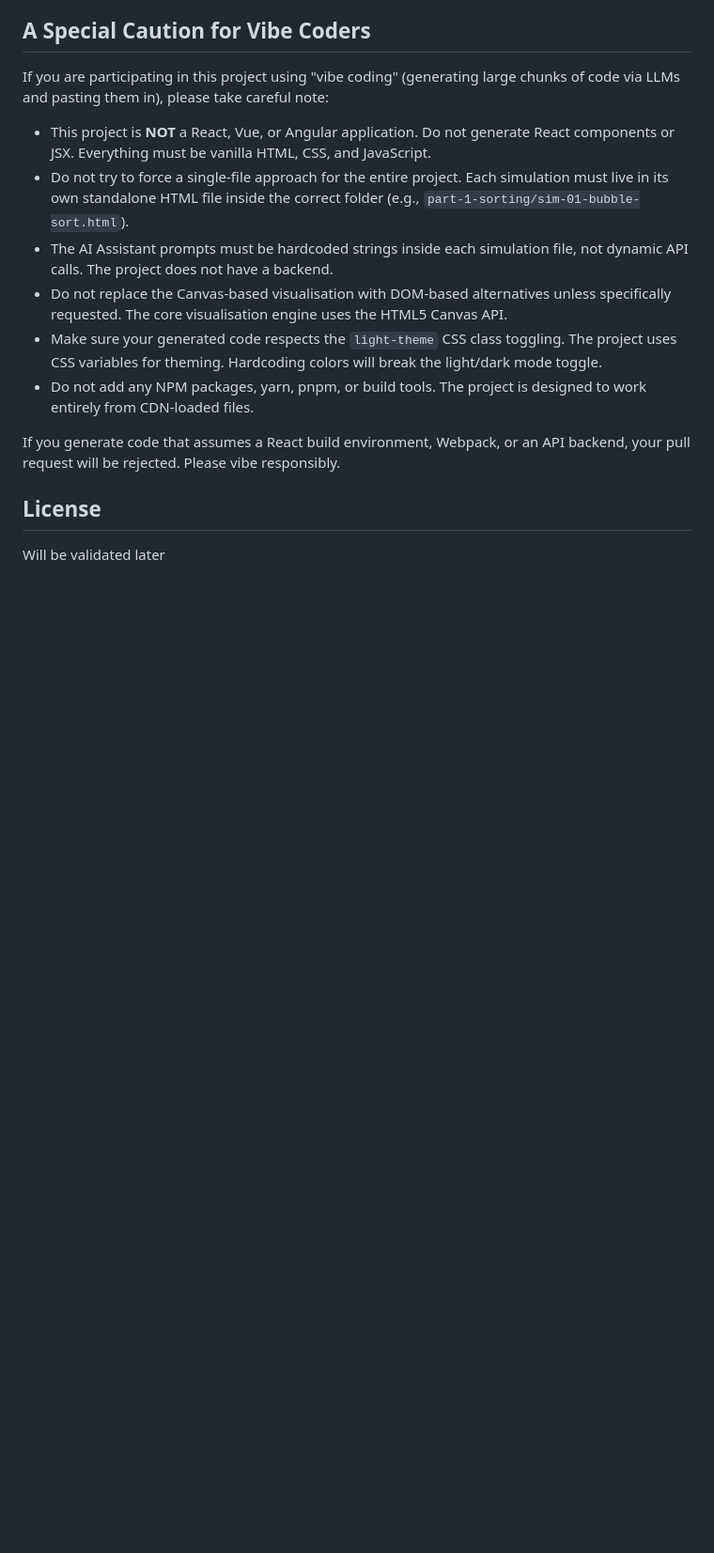
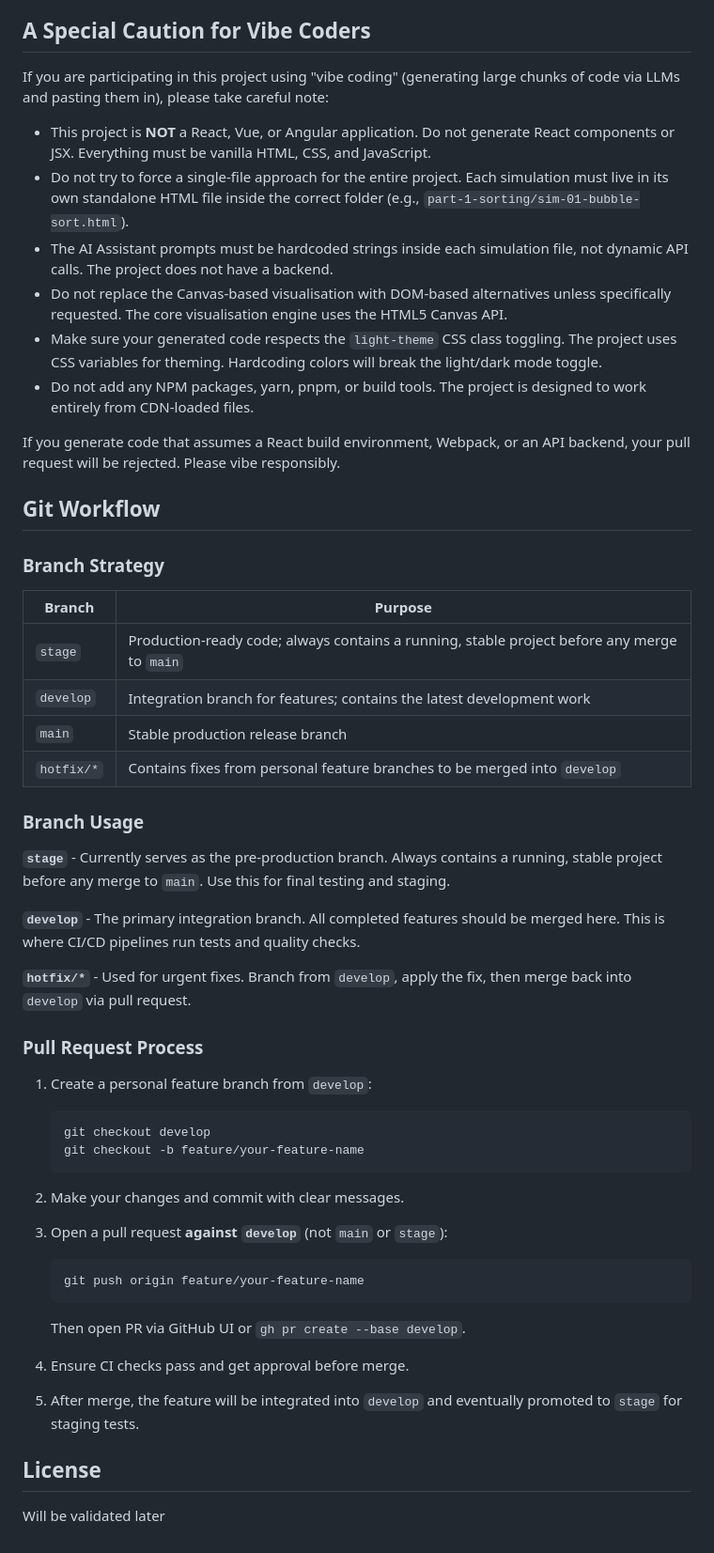
Before and after one commit to Core-First/simulation_lab, a Markdown page: README.md, the part around the change. Shown at 94% size. GitHub-like rendering; blank space fills up the shorter version.

Commit message:
Add Git Workflow documentation with branch strategy and PR guide

````diff
--- a/README.md
+++ b/README.md
@@ -94,6 +94,45 @@ If you are participating in this project using "vibe coding" (generating large c
 
 If you generate code that assumes a React build environment, Webpack, or an API backend, your pull request will be rejected. Please vibe responsibly.
 
+## Git Workflow
+
+### Branch Strategy
+
+| Branch  | Purpose |
+|---------|---------|
+| `stage` | Production-ready code; always contains a running, stable project before any merge to `main` |
+| `develop` | Integration branch for features; contains the latest development work |
+| `main` | Stable production release branch |
+| `hotfix/*` | Contains fixes from personal feature branches to be merged into `develop` |
+
+### Branch Usage
+
+**`stage`** - Currently serves as the pre-production branch. Always contains a running, stable project before any merge to `main`. Use this for final testing and staging.
+
+**`develop`** - The primary integration branch. All completed features should be merged here. This is where CI/CD pipelines run tests and quality checks.
+
+**`hotfix/*`** - Used for urgent fixes. Branch from `develop`, apply the fix, then merge back into `develop` via pull request.
+
+### Pull Request Process
+
+1. Create a personal feature branch from `develop`:
+   ```bash
+   git checkout develop
+   git checkout -b feature/your-feature-name
+   ```
+
+2. Make your changes and commit with clear messages.
+
+3. Open a pull request **against `develop`** (not `main` or `stage`):
+   ```bash
+   git push origin feature/your-feature-name
+   ```
+   Then open PR via GitHub UI or `gh pr create --base develop`.
+
+4. Ensure CI checks pass and get approval before merge.
+
+5. After merge, the feature will be integrated into `develop` and eventually promoted to `stage` for staging tests.
+
 ## License
 
 Will be validated later
````
